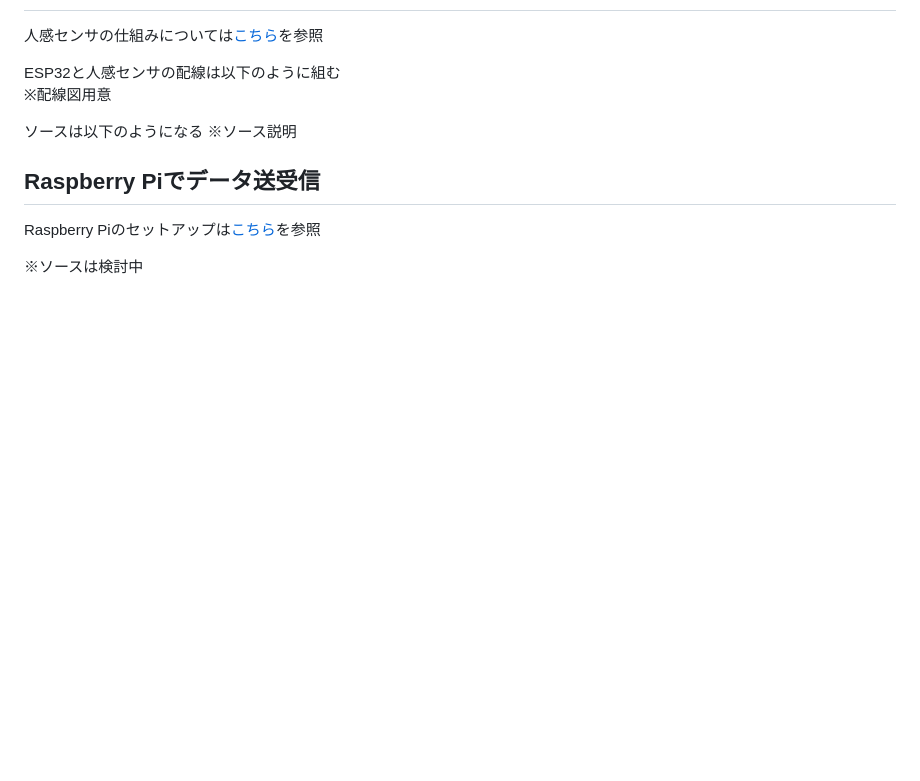
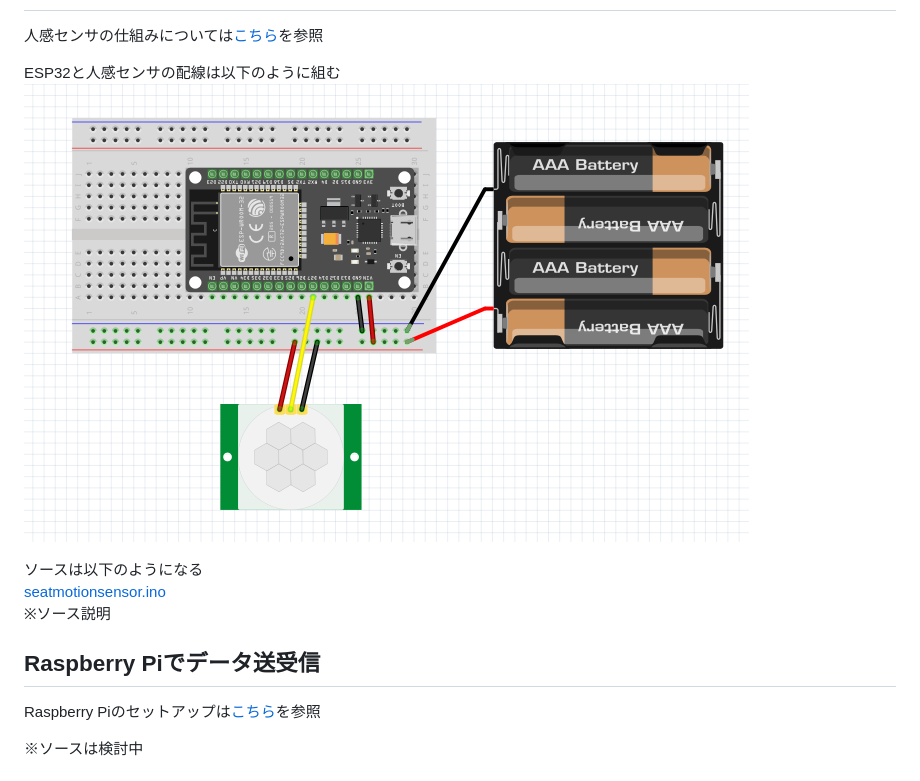
Before and after one commit to ksaplabo-org/KsapSeatMotionSensor, a Markdown page: readme.md, the part around the change. Rendered like a GitHub page; pictures changed too: img/配線図.png (added); blank space fills up the shorter version.

```diff
--- a/readme.md
+++ b/readme.md
@@ -37,9 +37,10 @@
 人感センサの仕組みについては[こちら](./%E6%8A%80%E8%A1%93%E8%AA%BF%E6%9F%BB.md)を参照
 
 ESP32と人感センサの配線は以下のように組む
-※配線図用意
+![配線図](./img/配線図.png)
 
 ソースは以下のようになる
+[seatmotionsensor.ino](./ino/seatmotionsensor.ino)
 ※ソース説明
 
 
```
Also changed, not shown: 1 other file.
